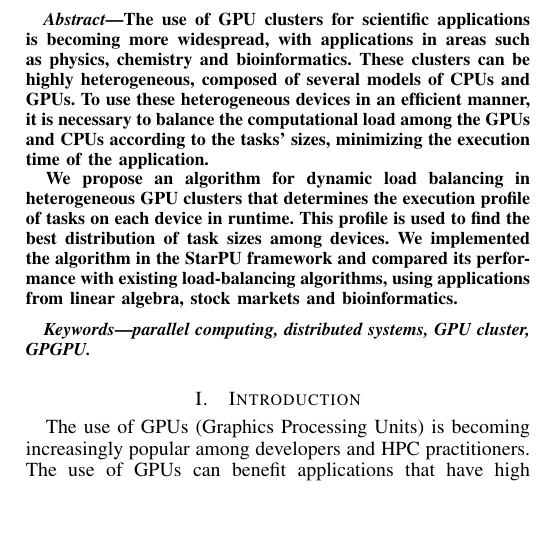
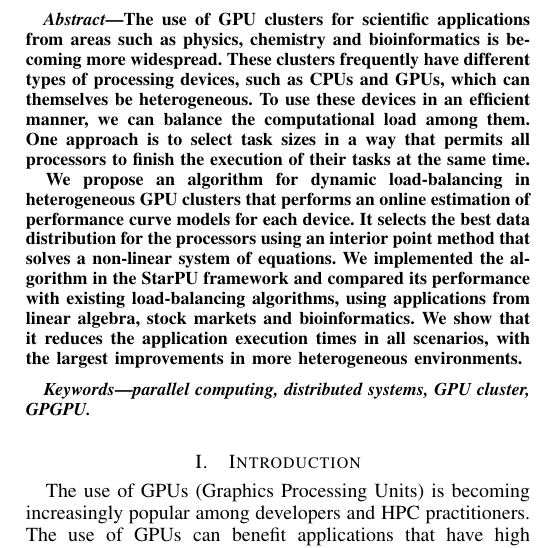
Before and after one commit to luisfsantana/Artigo_Conferencia, a LaTeX paper (ArtigoCCGrid.tex): part of one column of page 1 of 11, cut so that both start at the same text, the shorter picture padded with empty space. Compiled offline with pdfLaTeX.

Commit message:
Changes in the abstract

```diff
--- a/ArtigoCCGrid.tex
+++ b/ArtigoCCGrid.tex
@@ -477,19 +477,23 @@
 
 \begin{abstract}
 %\boldmath
-The use of GPU clusters for scientific applications is becoming more widespread,
-with applications in areas such as physics, chemistry and bioinformatics. These
-clusters can be highly heterogeneous, composed of several models of CPUs and
-GPUs. To use these heterogeneous devices in an efficient manner, it is necessary
-to balance the computational load among the GPUs and CPUs according to the
-tasks' sizes, minimizing the execution time of the application.
-
-We propose an algorithm for dynamic load balancing in heterogeneous GPU clusters
-that determines the execution profile of tasks on each device in runtime. This
-profile is used to find the best distribution of task sizes among devices. We
+The use of GPU clusters for scientific applications from areas such as physics,
+chemistry and bioinformatics is becoming more widespread. These clusters
+frequently have different types of processing devices, such as CPUs and GPUs,
+which can themselves be heterogeneous. To use these devices in an efficient
+manner, we can balance the computational load among them. One approach is to
+select task sizes in a way that permits all processors to finish the execution
+of their tasks at the same time.
+
+We propose an algorithm for dynamic load-balancing in heterogeneous GPU clusters
+that performs an online estimation of performance curve models for each
+device. It selects the best data distribution for the processors using an
+interior point method that solves a non-linear system of equations. We
 implemented the algorithm in the StarPU framework and compared its performance
 with existing load-balancing algorithms, using applications from linear algebra,
-stock markets and bioinformatics.
+stock markets and bioinformatics. We show that it reduces the application
+execution times in all scenarios, with the largest improvements in more
+heterogeneous environments.
 
 \end{abstract}
 % IEEEtran.cls defaults to using nonbold math in the Abstract.
```
